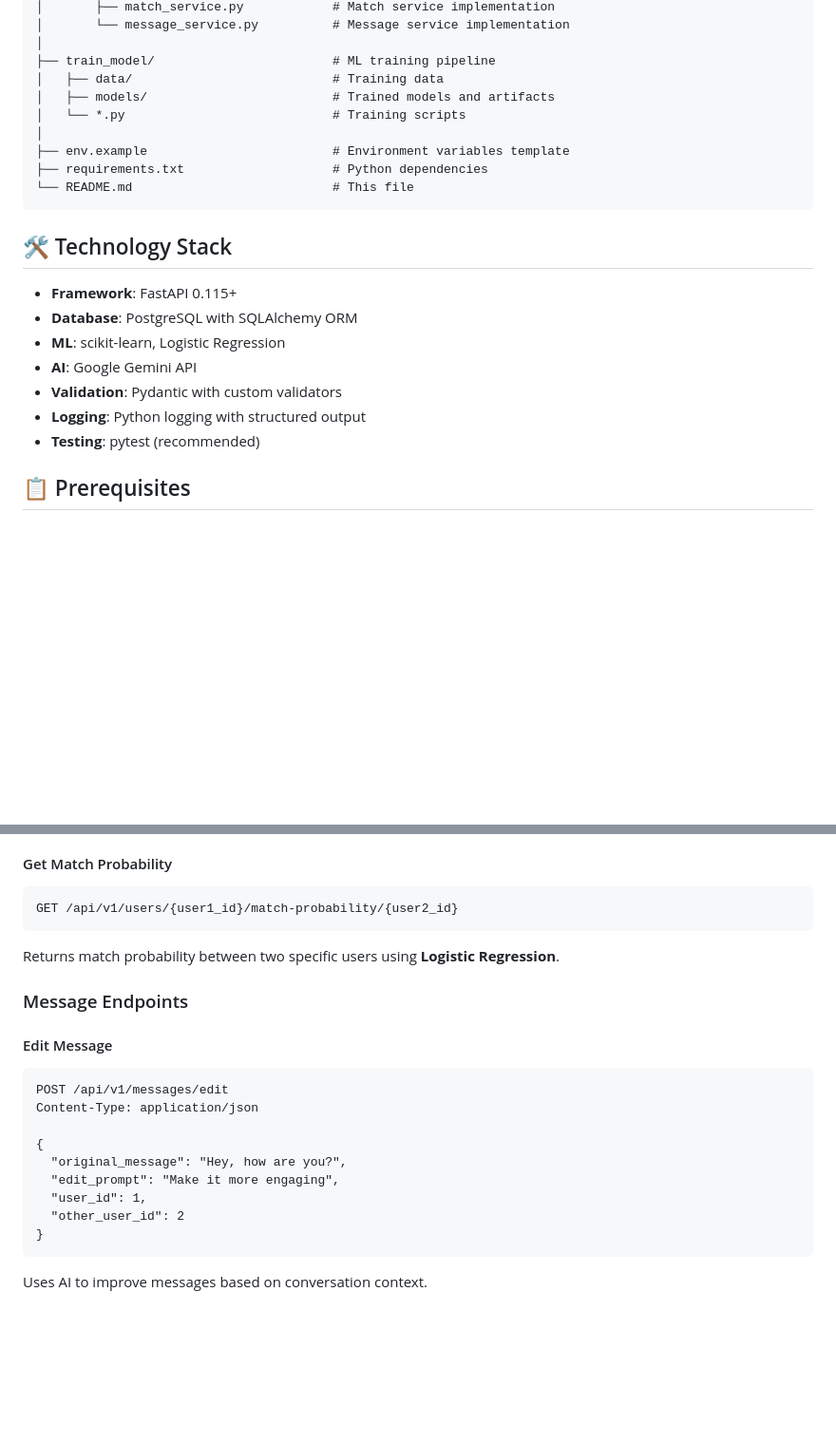
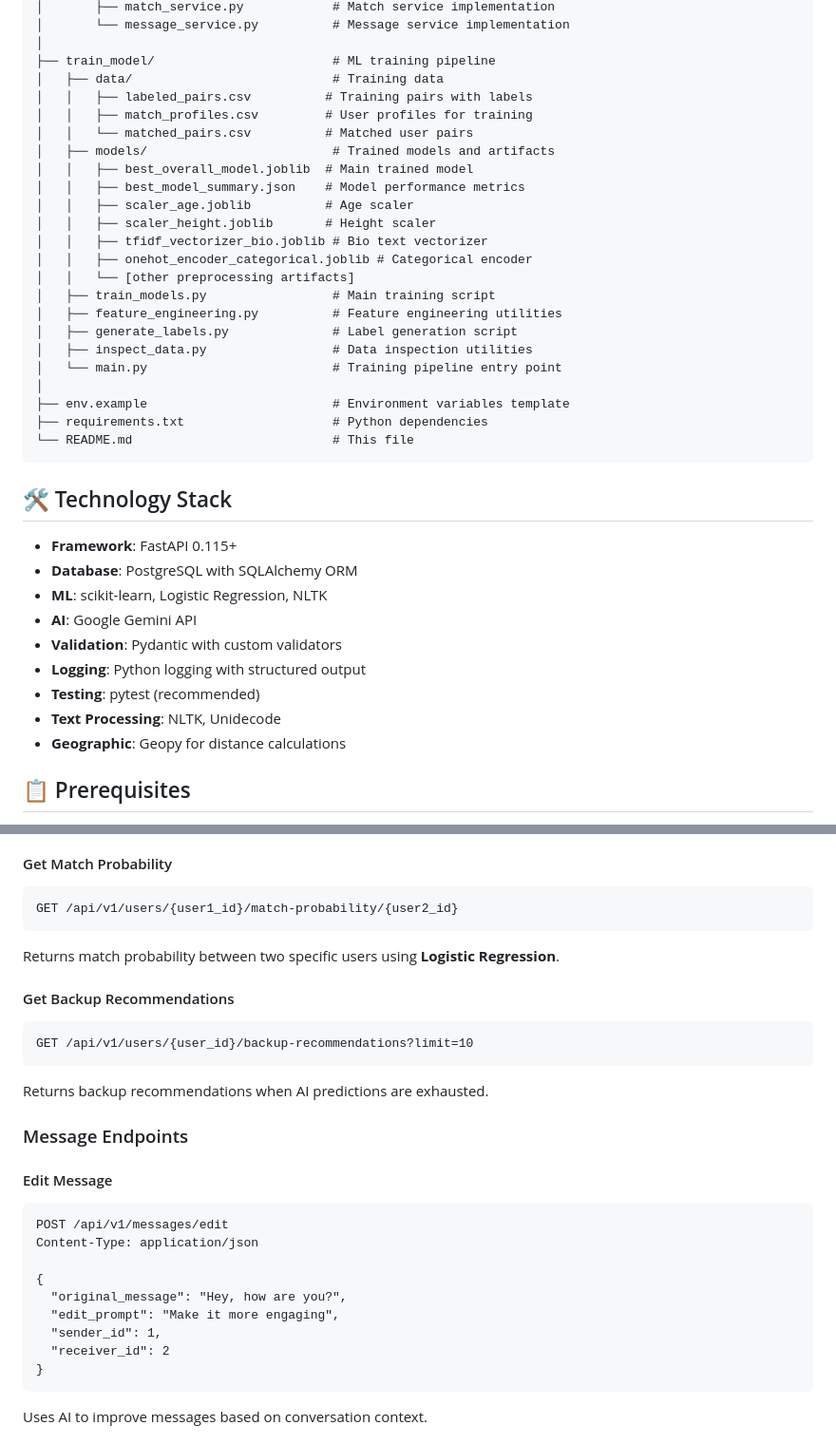
Before and after one commit to minhph091/amoura-final-project, a Markdown page: ai_service/README.md, 2 parts joined by grey strips. Shown: that part at 95% size. Rendered like a GitHub page; blank space fills up the shorter version.

````diff
--- a/ai_service/README.md
+++ b/ai_service/README.md
@@ -71,8 +75,22 @@ ai_service/
 │
 ├── train_model/                        # ML training pipeline
 │   ├── data/                           # Training data
+│   │   ├── labeled_pairs.csv          # Training pairs with labels
+│   │   ├── match_profiles.csv         # User profiles for training
+│   │   └── matched_pairs.csv          # Matched user pairs
 │   ├── models/                         # Trained models and artifacts
-│   └── *.py                            # Training scripts
+│   │   ├── best_overall_model.joblib  # Main trained model
+│   │   ├── best_model_summary.json    # Model performance metrics
+│   │   ├── scaler_age.joblib          # Age scaler
+│   │   ├── scaler_height.joblib       # Height scaler
+│   │   ├── tfidf_vectorizer_bio.joblib # Bio text vectorizer
+│   │   ├── onehot_encoder_categorical.joblib # Categorical encoder
+│   │   └── [other preprocessing artifacts]
+│   ├── train_models.py                 # Main training script
+│   ├── feature_engineering.py          # Feature engineering utilities
+│   ├── generate_labels.py              # Label generation script
+│   ├── inspect_data.py                 # Data inspection utilities
+│   └── main.py                         # Training pipeline entry point
 │
 ├── env.example                         # Environment variables template
 ├── requirements.txt                    # Python dependencies
@@ -83,11 +101,13 @@ ai_service/
 
 - **Framework**: FastAPI 0.115+
 - **Database**: PostgreSQL with SQLAlchemy ORM
-- **ML**: scikit-learn, Logistic Regression
+- **ML**: scikit-learn, Logistic Regression, NLTK
 - **AI**: Google Gemini API
 - **Validation**: Pydantic with custom validators
 - **Logging**: Python logging with structured output
 - **Testing**: pytest (recommended)
+- **Text Processing**: NLTK, Unidecode
+- **Geographic**: Geopy for distance calculations
 
 ## 📋 Prerequisites
 
@@ -174,6 +194,13 @@ GET /api/v1/users/{user1_id}/match-probability/{user2_id}
 
 Returns match probability between two specific users using **Logistic Regression**.
 
+#### Get Backup Recommendations
+```http
+GET /api/v1/users/{user_id}/backup-recommendations?limit=10
+```
+
+Returns backup recommendations when AI predictions are exhausted.
+
 ### Message Endpoints
 
 #### Edit Message
@@ -184,8 +211,8 @@ Content-Type: application/json
 {
   "original_message": "Hey, how are you?",
   "edit_prompt": "Make it more engaging",
-  "user_id": 1,
-  "other_user_id": 2
+  "sender_id": 1,
+  "receiver_id": 2
 }
 ```
 
````
Also changed, not shown: other parts of ai_service/README.md (+62 -6 lines).
